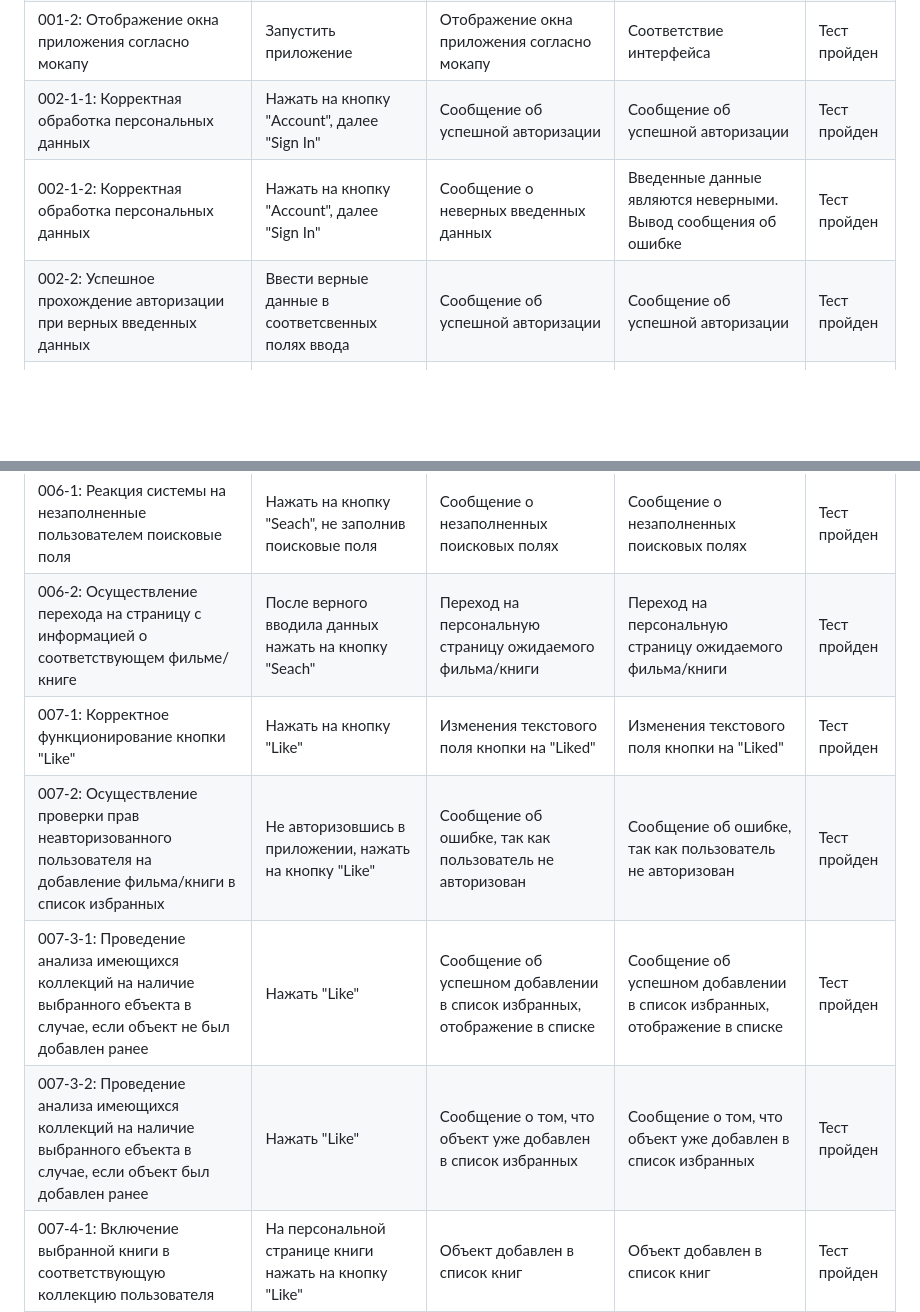
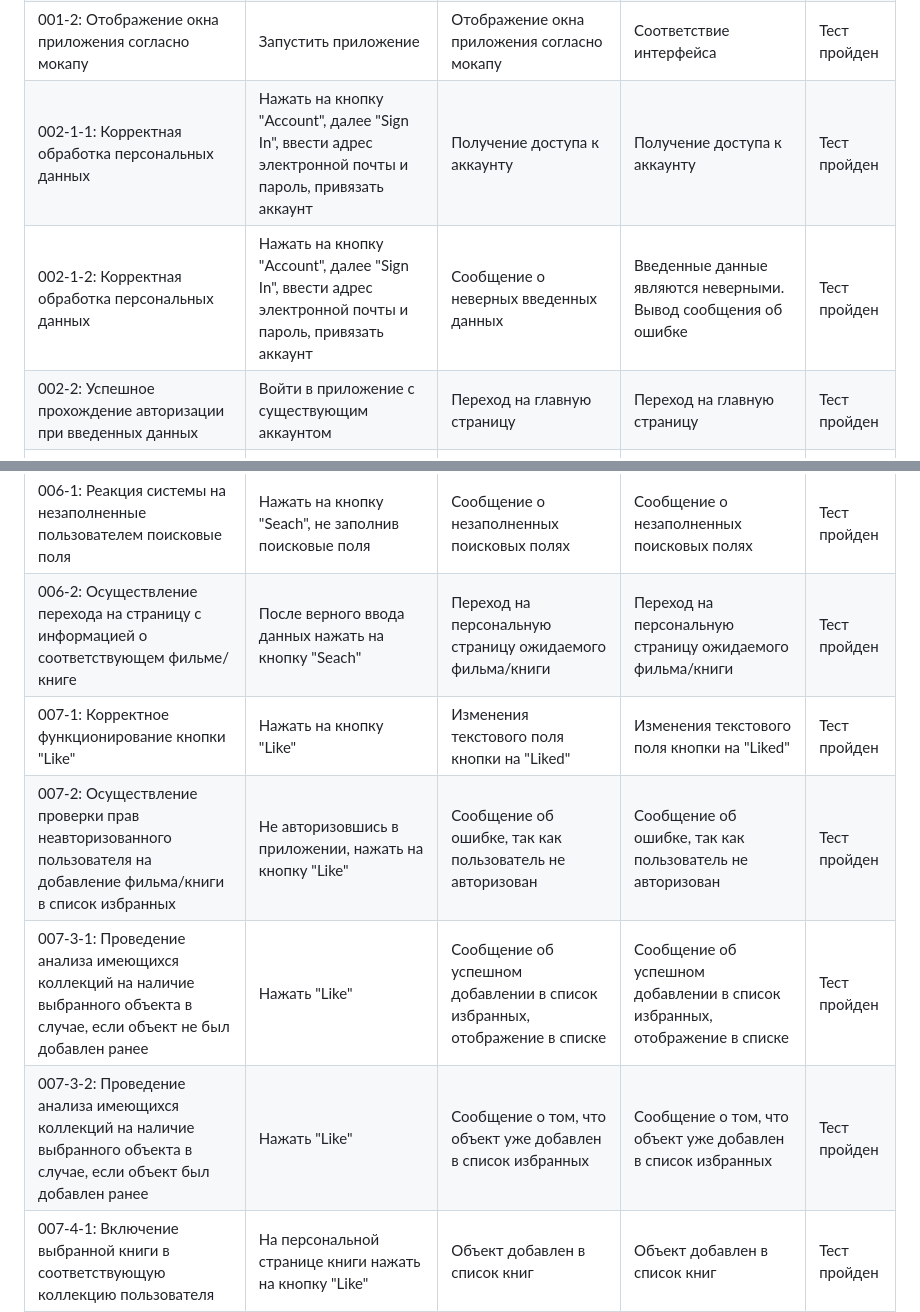
Before and after one commit to SneakyElfff/MoviesAndBooksRecommendationsService, a Markdown page: Testing/Test Results.md, 2 parts joined by grey strips. Drawn GitHub-style; blank space fills up the shorter version.

```diff
--- a/Testing/Test Results.md
+++ b/Testing/Test Results.md
@@ -3,19 +3,19 @@
 |001-1-1: Запуск приложения | Запустить приложение | Запуск приложения | Исключение. Отсутствует интернет-соединение | Тест не пройден|
 |001-1-2: Запуск приложения | Запустить приложение | Запуск приложения | Запуск приложения | Тест пройден|
 |001-2: Отображение окна приложения согласно мокапу | Запустить приложение | Отображение окна приложения согласно мокапу | Соответствие интерфейса | Тест пройден|
-|002-1-1: Корректная обработка персональных данных | Нажать на кнопку "Account", далее "Sign In" | Сообщение об успешной авторизации | Сообщение об успешной авторизации | Тест пройден|
-|002-1-2: Корректная обработка персональных данных | Нажать на кнопку "Account", далее "Sign In" | Сообщение о неверных введенных данных | Введенные данные являются неверными. Вывод сообщения об ошибке | Тест пройден|
-|002-2: Успешное прохождение авторизации при верных введенных данных | Ввести верные данные в соответсвенных полях ввода | Сообщение об успешной авторизации | Сообщение об успешной авторизации | Тест пройден|
+|002-1-1: Корректная обработка персональных данных | Нажать на кнопку "Account", далее "Sign In", ввести адрес электронной почты и пароль, привязать аккаунт | Получение доступа к аккаунту | Получение доступа к аккаунту | Тест пройден|
+|002-1-2: Корректная обработка персональных данных | Нажать на кнопку "Account", далее "Sign In", ввести адрес электронной почты и пароль, привязать аккаунт | Сообщение о неверных введенных данных | Введенные данные являются неверными. Вывод сообщения об ошибке | Тест пройден|
+|002-2: Успешное прохождение авторизации при введенных данных | Войти в приложение с существующим аккаунтом | Переход на главную страницу | Переход на главную страницу | Тест пройден|
 |003-1: Доступность всего заявленного функционала для посетителя | Запустить приложение | Доступ к странице рекомендаций, возможность просмотра персональных страниц фильмов и книг, возможность авторизации | Отображение страницы рекомендаций, возможность просмотра персональных страниц фильмов и книг, возможность авторизации |Тест пройден|
 |004-1: Отображение на экране рекомендуемых фильмов и книг | Запустить приложение/нажать кнопку "Reccomendations" | Отображение на экране трех фильмов и трех книг | Отображение на экране трех фильмов и трех книг |Тест пройден|
 |004-2: Наличие "кликабельных" ссылок, обеспечивающих переход на страницы с информацией по выбранным фильмам/книгам | Нажать на кнопку с названием фильма/книги | Переход на персональную страницу фильма/книги | Переход на персональную страницу фильма/книг |Тест пройден|
 |005-1: Осуществление перехода на страницу с информацией о соответствующем фильме/книге после краткого нажатия по названию фильма/книги | Нажать на название фильма/книги в списке понравившихся | Переход на персональную страницу фильма/книги | Переход на персональную страницу фильма/книги |Тест пройден|
 |006-1: Реакция системы на незаполненные пользователем поисковые поля| Нажать на кнопку "Seach", не заполнив поисковые поля | Сообщение о незаполненных поисковых полях | Сообщение о незаполненных поисковых полях |Тест пройден|
-|006-2: Осуществление перехода на страницу с информацией о соответствующем фильме/книге | После верного вводила данных нажать на кнопку "Seach" | Переход на персональную страницу ожидаемого фильма/книги | Переход на персональную страницу ожидаемого фильма/книги |Тест пройден|
+|006-2: Осуществление перехода на страницу с информацией о соответствующем фильме/книге | После верного ввода данных нажать на кнопку "Seach" | Переход на персональную страницу ожидаемого фильма/книги | Переход на персональную страницу ожидаемого фильма/книги |Тест пройден|
 |007-1: Корректное функционирование кнопки "Like" | Нажать на кнопку "Like" | Изменения текстового поля кнопки на "Liked" | Изменения текстового поля кнопки на "Liked" | Тест пройден|
 |007-2: Осуществление проверки прав неавторизованного пользователя на добавление фильма/книги в список избранных | Не авторизовшись в приложении, нажать на кнопку "Like" | Сообщение об ошибке, так как пользователь не авторизован | Сообщение об ошибке, так как пользователь не авторизован |Тест пройден|
-|007-3-1: Проведение анализа имеющихся коллекций на наличие выбранного ебъекта в случае, если объект не был добавлен ранее | Нажать "Like" | Сообщение об успешном добавлении в список избранных, отображение в списке | Сообщение об успешном добавлении в список избранных, отображение в списке | Тест пройден |
-|007-3-2: Проведение анализа имеющихся коллекций на наличие выбранного ебъекта в случае, если объект был добавлен ранее | Нажать "Like" | Сообщение о том, что объект уже добавлен в список избранных | Сообщение о том, что объект уже добавлен в список избранных | Тест пройден |
+|007-3-1: Проведение анализа имеющихся коллекций на наличие выбранного объекта в случае, если объект не был добавлен ранее | Нажать "Like" | Сообщение об успешном добавлении в список избранных, отображение в списке | Сообщение об успешном добавлении в список избранных, отображение в списке | Тест пройден |
+|007-3-2: Проведение анализа имеющихся коллекций на наличие выбранного объекта в случае, если объект был добавлен ранее | Нажать "Like" | Сообщение о том, что объект уже добавлен в список избранных | Сообщение о том, что объект уже добавлен в список избранных | Тест пройден |
 |007-4-1: Включение выбранной книги в соответствующую коллекцию пользователя | На персональной странице книги нажать на кнопку "Like" | Объект добавлен в список книг | Объект добавлен в список книг | Тест пройден|
 |007-4-2: Включение выбранного фильма в соответствующую коллекцию пользователя | На персональной странице фильма нажать на кнопку "Like" | Объект добавлен в список фильмов | Объект добавлен в список фильмов | Тест пройден|
 |007-5: Корректное отображение таблиц с коллекциями фильмов и книг активного пользователя | После авторизации нажать на кнопку "Account" | В списке фильмов отображение фильмов, в списке книг отображение книг | В списке фильмов отображение фильмов, в списке книг отображение книг | Тест пройден|
```
